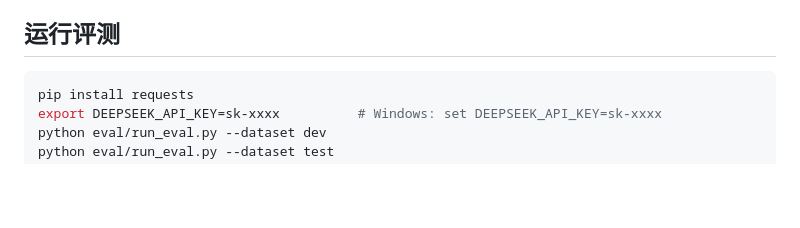
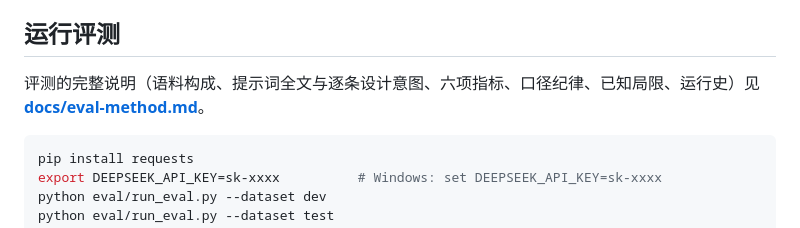
Before and after one commit to han-wangze/weschedule, a Markdown page: README.md, the part around the change. GitHub-like rendering; blank space fills up the shorter version.

````diff
--- a/README.md
+++ b/README.md
@@ -94,6 +94,8 @@ weschedule/
 
 ## 运行评测
 
+评测的完整说明（语料构成、提示词全文与逐条设计意图、六项指标、口径纪律、已知局限、运行史）见 **[docs/eval-method.md](docs/eval-method.md)**。
+
 ```bash
 pip install requests
 export DEEPSEEK_API_KEY=sk-xxxx          # Windows: set DEEPSEEK_API_KEY=sk-xxxx
````
Also changed, not shown: docs/eval-method.md (added, +216 -0 lines).
